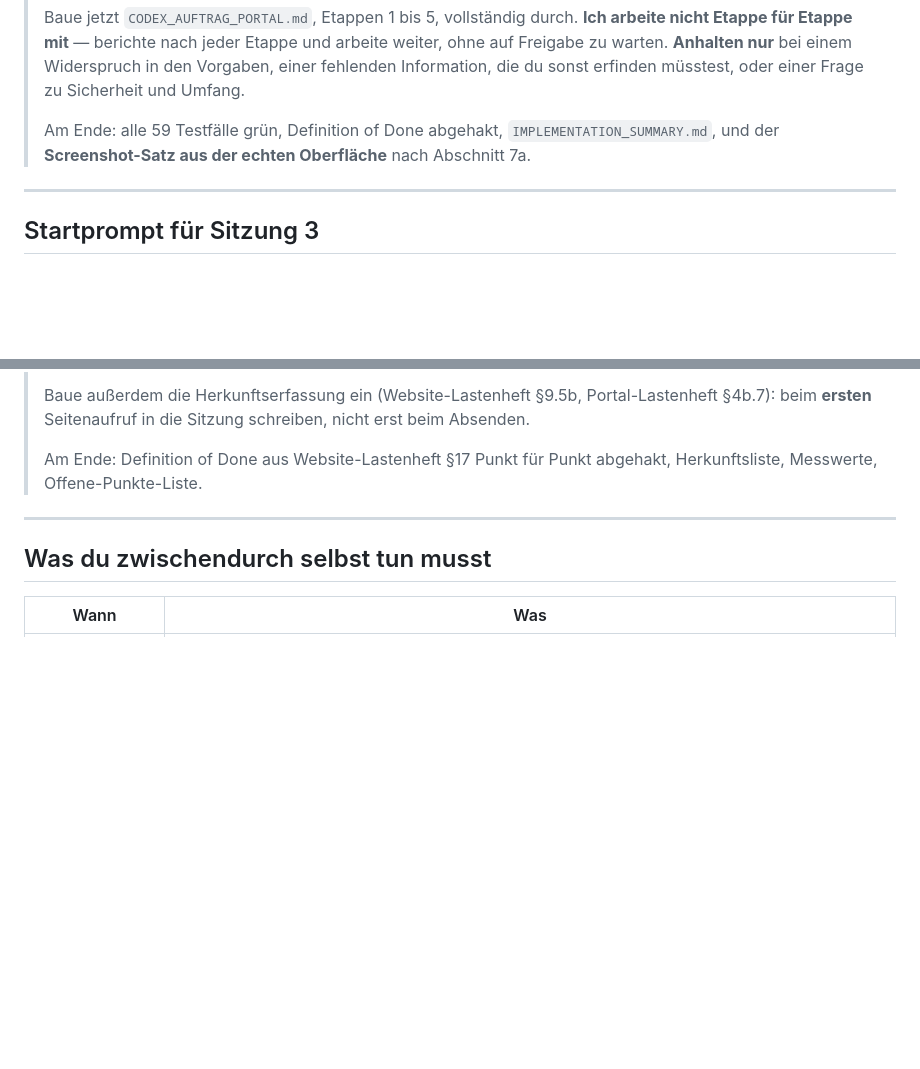
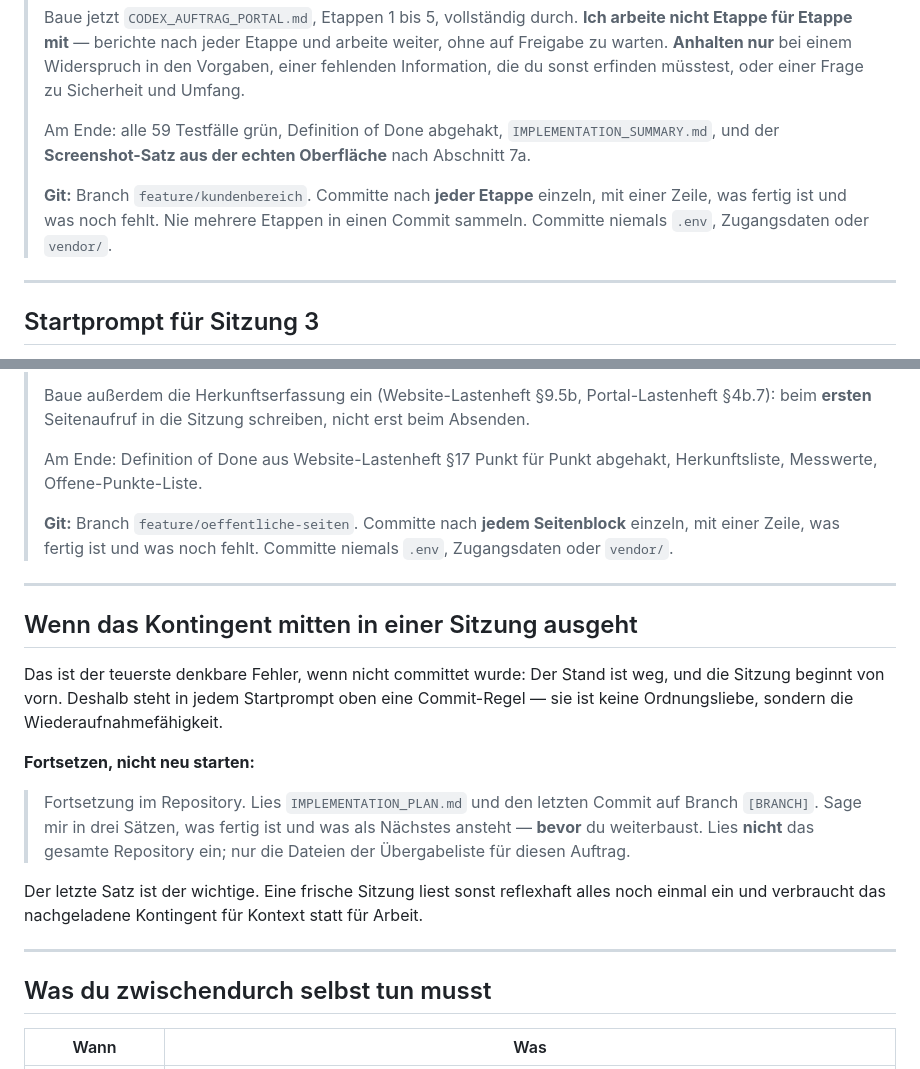
Before and after one commit to Nilsox07/Webagency-V5, a Markdown page: CODEX_SESSIONS_ABLAUF.md, 2 parts joined by grey strips. Rendered like a GitHub page; blank space fills up the shorter version.

Commit message:
Commit-Regel für Sitzung 2 und 3, Fortsetzung nach Kontingentende (#6)
* docs: konzepte/ ausdruecklich nicht vorsorglich einlesen

Rund 360 KB historische Quellen — mehr als alle Bauunterlagen zusammen. Ein
Agent, der zu Beginn alles liest, verbrennt Kontingent fuer veraltete Preise
und abgeloeste Stacks.

Co-Authored-By: Claude Opus 5 <noreply@anthropic.com>
Claude-Session: https://claude.ai/code/session_01QvLt91Jy7QpBCYSRve7ewJ

* docs: Commit-Regel fuer Sitzung 2 und 3, Fortsetzung nach Kontingentende

Co-Authored-By: Claude Opus 5 <noreply@anthropic.com>
Claude-Session: https://claude.ai/code/session_01QvLt91Jy7QpBCYSRve7ewJ

---------

Co-authored-by: Claude <noreply@anthropic.com>

```diff
--- a/CODEX_SESSIONS_ABLAUF.md
+++ b/CODEX_SESSIONS_ABLAUF.md
@@ -154,6 +154,10 @@ Rechtstexte · echte Fotos · die Freigabe eigener Texte. Alles davon steht in
 >
 > Am Ende: alle 59 Testfälle grün, Definition of Done abgehakt, `IMPLEMENTATION_SUMMARY.md`, und der
 > **Screenshot-Satz aus der echten Oberfläche** nach Abschnitt 7a.
+>
+> **Git:** Branch `feature/kundenbereich`. Committe nach **jeder Etappe** einzeln, mit einer Zeile,
+> was fertig ist und was noch fehlt. Nie mehrere Etappen in einen Commit sammeln. Committe niemals
+> `.env`, Zugangsdaten oder `vendor/`.
 
 ---
 
@@ -178,6 +182,28 @@ Rechtstexte · echte Fotos · die Freigabe eigener Texte. Alles davon steht in
 >
 > Am Ende: Definition of Done aus Website-Lastenheft §17 Punkt für Punkt abgehakt, Herkunftsliste,
 > Messwerte, Offene-Punkte-Liste.
+>
+> **Git:** Branch `feature/oeffentliche-seiten`. Committe nach **jedem Seitenblock** einzeln, mit
+> einer Zeile, was fertig ist und was noch fehlt. Committe niemals `.env`, Zugangsdaten oder
+> `vendor/`.
+
+---
+
+## Wenn das Kontingent mitten in einer Sitzung ausgeht
+
+Das ist der teuerste denkbare Fehler, wenn nicht committet wurde: Der Stand ist weg, und die Sitzung
+beginnt von vorn. Deshalb steht in jedem Startprompt oben eine Commit-Regel — sie ist keine
+Ordnungsliebe, sondern die Wiederaufnahmefähigkeit.
+
+**Fortsetzen, nicht neu starten:**
+
+> Fortsetzung im Repository. Lies `IMPLEMENTATION_PLAN.md` und den letzten Commit auf Branch
+> `[BRANCH]`. Sage mir in drei Sätzen, was fertig ist und was als Nächstes ansteht — **bevor** du
+> weiterbaust. Lies **nicht** das gesamte Repository ein; nur die Dateien der Übergabeliste für
+> diesen Auftrag.
+
+Der letzte Satz ist der wichtige. Eine frische Sitzung liest sonst reflexhaft alles noch einmal ein
+und verbraucht das nachgeladene Kontingent für Kontext statt für Arbeit.
 
 ---
 
```
